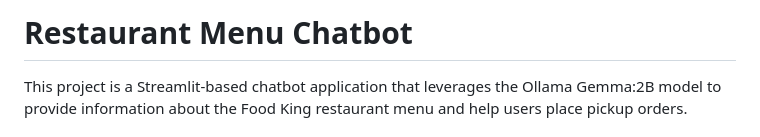
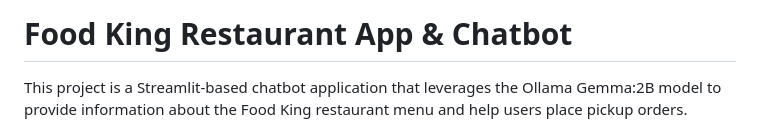
Before and after one commit to varshahindupur09/PromptEngineeringInAI, a Markdown page: CHATBOT/README.md, the part around the change. GitHub-like rendering.

```diff
--- a/CHATBOT/README.md
+++ b/CHATBOT/README.md
@@ -1,4 +1,4 @@
-# Restaurant Menu Chatbot
+# Food King Restaurant App & Chatbot
 This project is a Streamlit-based chatbot application that leverages the Ollama Gemma:2B model to provide information about the Food King restaurant menu and help users place pickup orders.
 
 # Problem Statement
```
